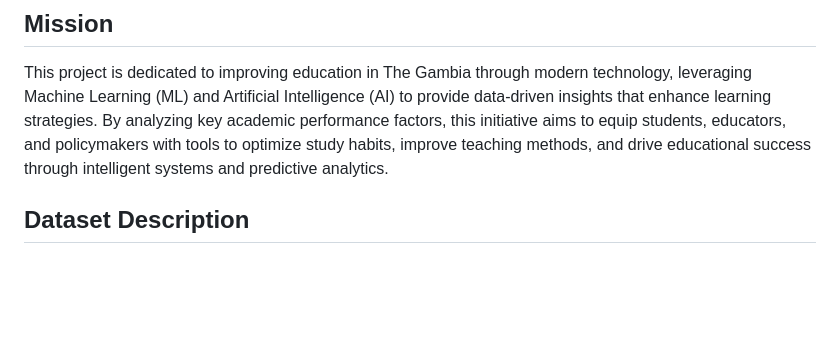
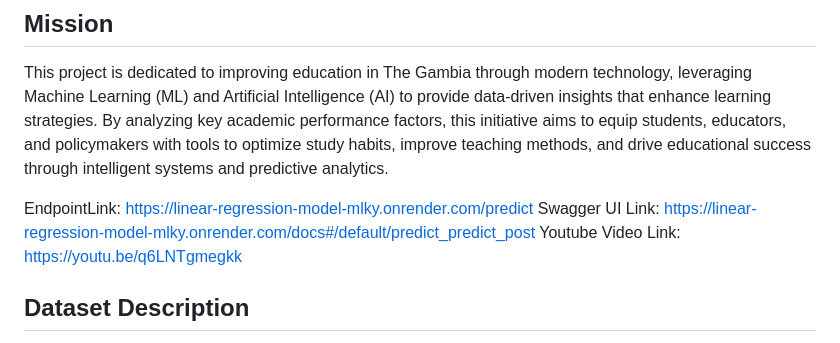
Before and after one commit to O-keita/linear_regression_model, a Markdown page: README.md, the part around the change. GitHub-like rendering; blank space fills up the shorter version.

```diff
--- a/README.md
+++ b/README.md
@@ -2,6 +2,10 @@
 
 ## Mission
 This project is dedicated to improving education in The Gambia through modern technology, leveraging Machine Learning (ML) and Artificial Intelligence (AI) to provide data-driven insights that enhance learning strategies. By analyzing key academic performance factors, this initiative aims to equip students, educators, and policymakers with tools to optimize study habits, improve teaching methods, and drive educational success through intelligent systems and predictive analytics.
+
+EndpointLink: https://linear-regression-model-mlky.onrender.com/predict
+Swagger UI Link: https://linear-regression-model-mlky.onrender.com/docs#/default/predict_predict_post
+Youtube Video Link: https://youtu.be/q6LNTgmegkk
 
 ## Dataset Description
 The dataset explores the relationship between study habits, sleep patterns, extracurricular activities, and prior academic achievements with students' performance indices. This information helps in identifying key factors that contribute to success in academics, forming a strong foundation for personalized learning recommendations.
```
